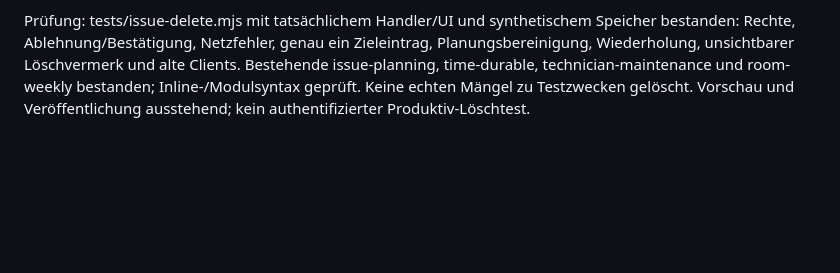
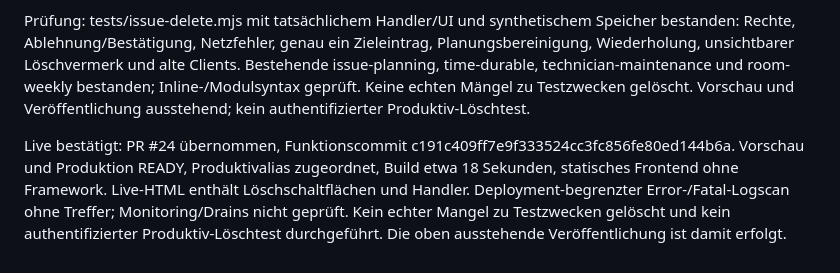
Before and after one commit to snk5zkgpjv-boop/ecg-gebaeudeverwaltung, a Markdown page: PROJEKTSTAND.md, the part around the change. Drawn GitHub-style; blank space fills up the shorter version.

Commit message:
docs: record issue deletion production release

```diff
--- a/PROJEKTSTAND.md
+++ b/PROJEKTSTAND.md
@@ -236,3 +236,6 @@ Implementiert: „Löschen“ in Mängelkarten (aktuelle Liste und Archiv) und D
 Bestehendes PATCH /api/state nimmt deleteIssueId entgegen, prüft Rechte serverseitig und entfernt genau diesen Mangel sowie dessen Planungen aller Benutzer atomar mit Revisionsprüfung. Interner, nicht im State-GET ausgegebener Löschvermerk enthält ursprünglichen Eintrag, Zeit und ausführendes Konto. Wiederholungen sind idempotent; alte vollständige App-Zustände können gelöschte IDs nicht wieder einfügen. Gleichzeitige Änderungen der Mängelliste verhindern veraltete PUTs; nach Löschung eintreffende Planungsänderungen werden abgewiesen. Keine neue Serverless Function. Bereits früher ins Organisationstool übertragene Planungen werden durch diesen ECG-Löschvorgang nicht automatisch entfernt; die bestehende Schnittstelle hat keinen Löschabgleich und bleibt unverändert.
 
 Prüfung: tests/issue-delete.mjs mit tatsächlichem Handler/UI und synthetischem Speicher bestanden: Rechte, Ablehnung/Bestätigung, Netzfehler, genau ein Zieleintrag, Planungsbereinigung, Wiederholung, unsichtbarer Löschvermerk und alte Clients. Bestehende issue-planning, time-durable, technician-maintenance und room-weekly bestanden; Inline-/Modulsyntax geprüft. Keine echten Mängel zu Testzwecken gelöscht. Vorschau und Veröffentlichung ausstehend; kein authentifizierter Produktiv-Löschtest.
+
+
+Live bestätigt: PR #24 übernommen, Funktionscommit c191c409ff7e9f333524cc3fc856fe80ed144b6a. Vorschau und Produktion READY, Produktivalias zugeordnet, Build etwa 18 Sekunden, statisches Frontend ohne Framework. Live-HTML enthält Löschschaltflächen und Handler. Deployment-begrenzter Error-/Fatal-Logscan ohne Treffer; Monitoring/Drains nicht geprüft. Kein echter Mangel zu Testzwecken gelöscht und kein authentifizierter Produktiv-Löschtest durchgeführt. Die oben ausstehende Veröffentlichung ist damit erfolgt.
```
